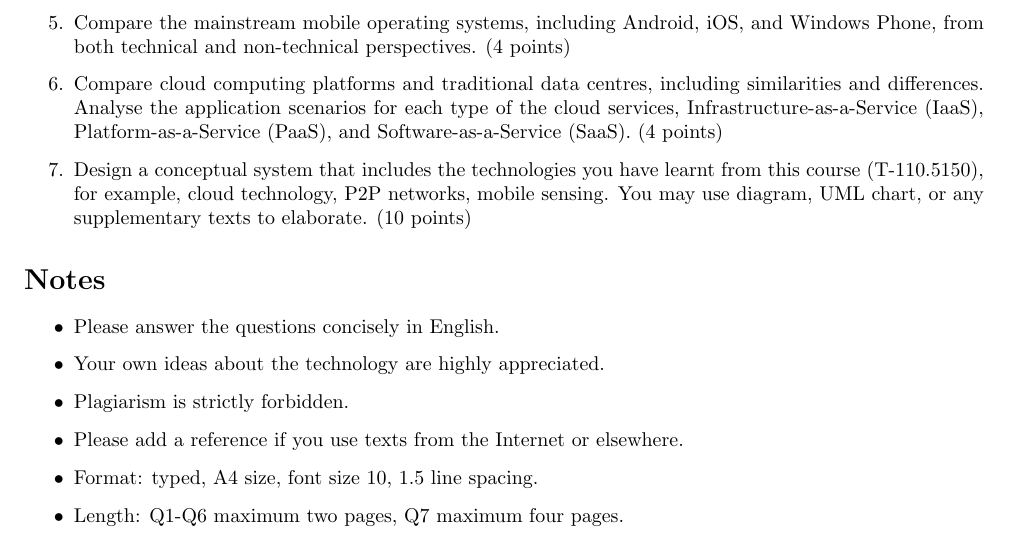
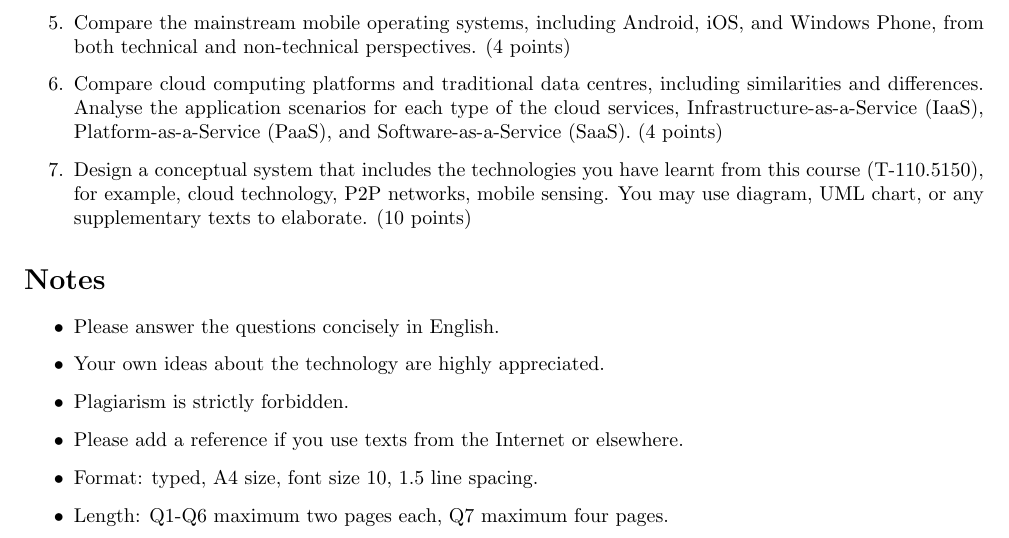
Before and after one commit to dyrobin/Assignments, a LaTeX problem sheet (Exam.tex): part of the page, cut so that both start at the same text. Compiled offline with pdfLaTeX.

Commit message:
length info clarify

```diff
--- a/Exam.tex
+++ b/Exam.tex
@@ -58,7 +58,7 @@ fail --- $<$ 12 points.
 \item Plagiarism is strictly forbidden.
 \item Please add a reference if you use texts from the Internet or elsewhere.
 \item Format: typed, A4 size, font size 10, 1.5 line spacing.
-\item Length: Q1-Q6 maximum two pages, Q7 maximum four pages.
+\item Length: Q1-Q6 maximum two pages each, Q7 maximum four pages.
 \end{itemize}
 
 \end{document}
```
